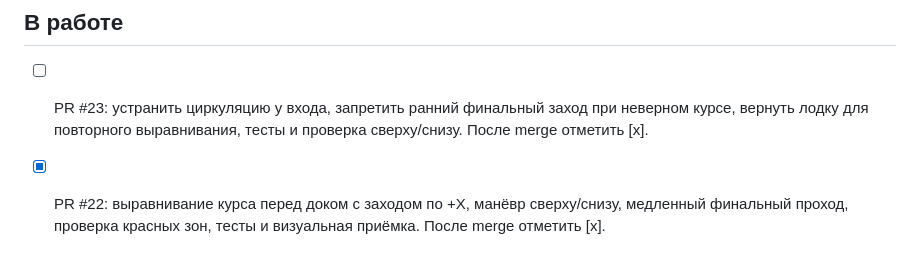
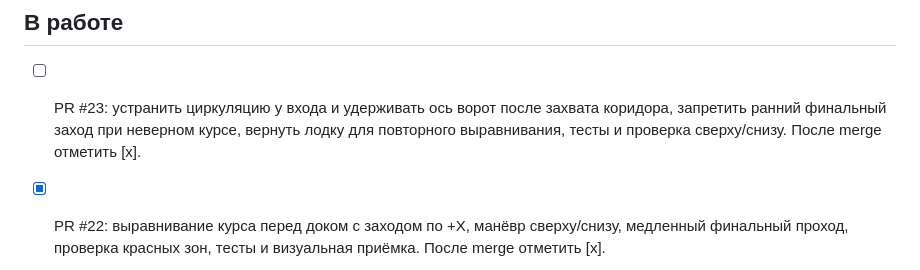
Before and after one commit to motostrelok1/boat-dock-ai, a Markdown page: progress.md, the part around the change. Rendered like a GitHub page.

Commit message:
Document revised dock corridor tracking

```diff
--- a/progress.md
+++ b/progress.md
@@ -17,7 +17,7 @@
 
 ## В работе
 
-- [ ] PR #23: устранить циркуляцию у входа, запретить ранний финальный заход при неверном курсе, вернуть лодку для повторного выравнивания, тесты и проверка сверху/снизу. После merge отметить [x].
+- [ ] PR #23: устранить циркуляцию у входа и удерживать ось ворот после захвата коридора, запретить ранний финальный заход при неверном курсе, вернуть лодку для повторного выравнивания, тесты и проверка сверху/снизу. После merge отметить [x].
 
 
 
```
